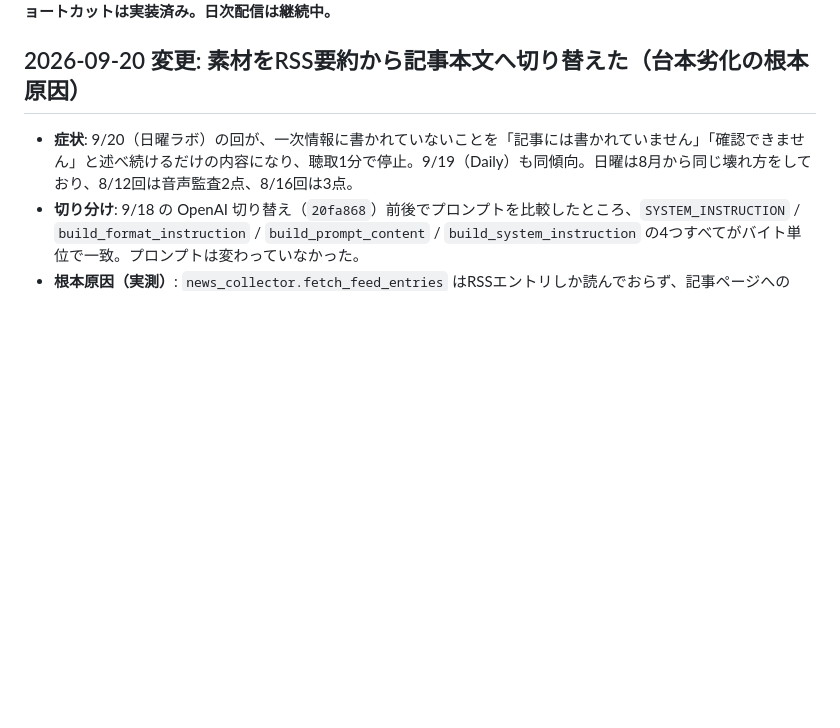
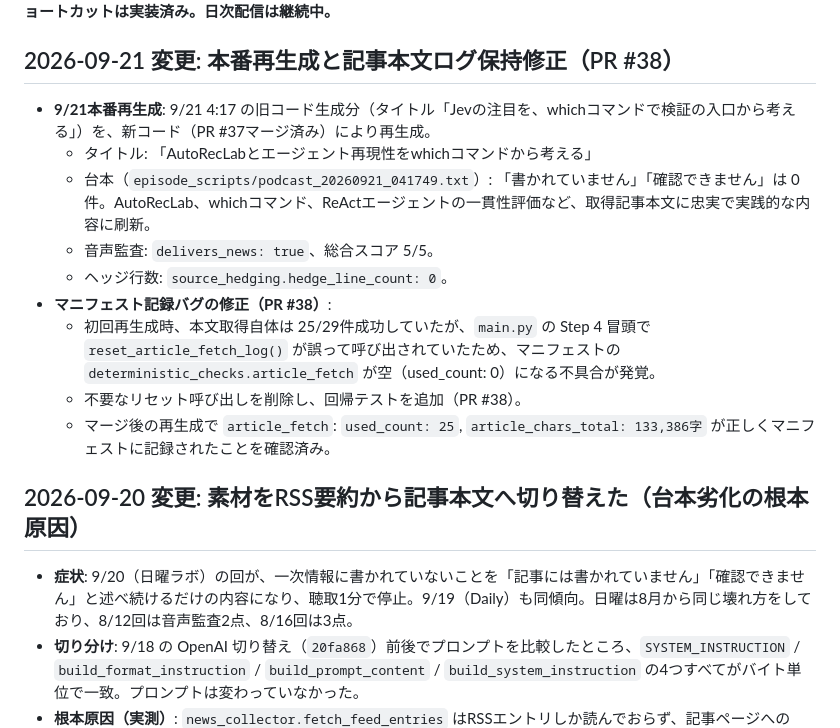
Before and after one commit to hachimarua/ai-podcast, a Markdown page: docs/HANDOFF_NEXT_CHAT.md, the part around one of its changes. Rendered like a GitHub page; blank space fills up the shorter version.

Commit message:
docs: record 2026-09-21 regeneration and PR #38 bug fix (#39)

```diff
--- a/docs/HANDOFF_NEXT_CHAT.md
+++ b/docs/HANDOFF_NEXT_CHAT.md
@@ -4,4 +4,17 @@
 状態: **現役の運用HANDOFF。Phase 7〜10、Siriフィードバックの受付Worker・D1、3本のショートカットは実装済み。日次配信は継続中。**
+
+
+## 2026-09-21 変更: 本番再生成と記事本文ログ保持修正（PR #38）
+
+- **9/21本番再生成**: 9/21 4:17 の旧コード生成分（タイトル「Jevの注目を、whichコマンドで検証の入口から考える」）を、新コード（PR #37マージ済み）により再生成。
+  - タイトル: 「AutoRecLabとエージェント再現性をwhichコマンドから考える」
+  - 台本（`episode_scripts/podcast_20260921_041749.txt`）: 「書かれていません」「確認できません」は 0件。AutoRecLab、whichコマンド、ReActエージェントの一貫性評価など、取得記事本文に忠実で実践的な内容に刷新。
+  - 音声監査: `delivers_news: true`、総合スコア 5/5。
+  - ヘッジ行数: `source_hedging.hedge_line_count: 0`。
+- **マニフェスト記録バグの修正（PR #38）**:
+  - 初回再生成時、本文取得自体は 25/29件成功していたが、`main.py` の Step 4 冒頭で `reset_article_fetch_log()` が誤って呼び出されていたため、マニフェストの `deterministic_checks.article_fetch` が空（used_count: 0）になる不具合が発覚。
+  - 不要なリセット呼び出しを削除し、回帰テストを追加（PR #38）。
+  - マージ後の再生成で `article_fetch`: `used_count: 25`, `article_chars_total: 133,386字` が正しくマニフェストに記録されたことを確認済み。
 
 
 ## 2026-09-20 変更: 素材をRSS要約から記事本文へ切り替えた（台本劣化の根本原因）
```
Also changed, not shown: other parts of docs/HANDOFF_NEXT_CHAT.md (+1 -1 lines).
